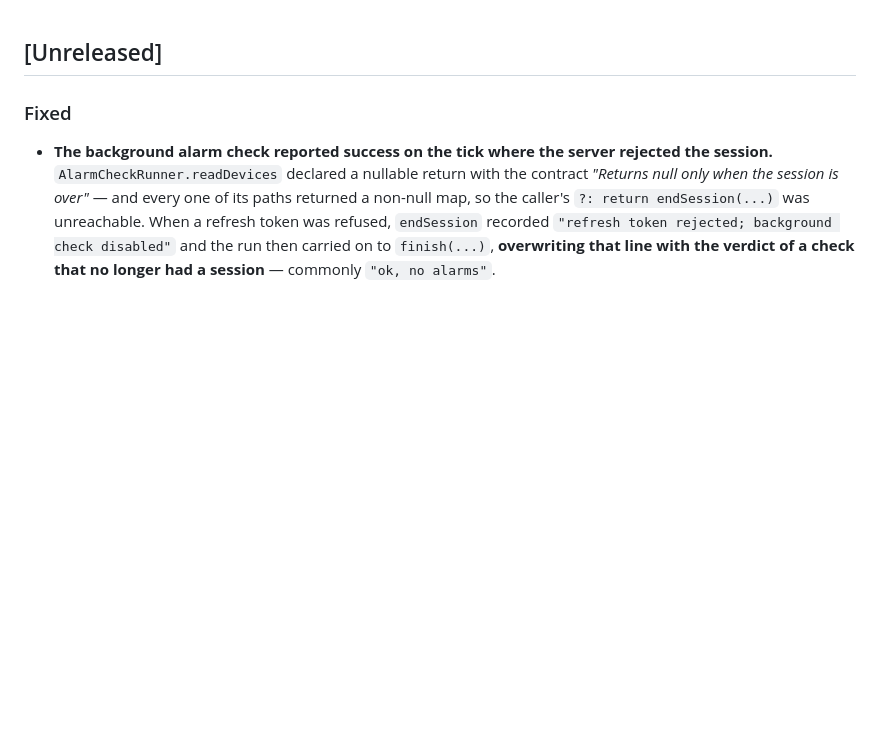
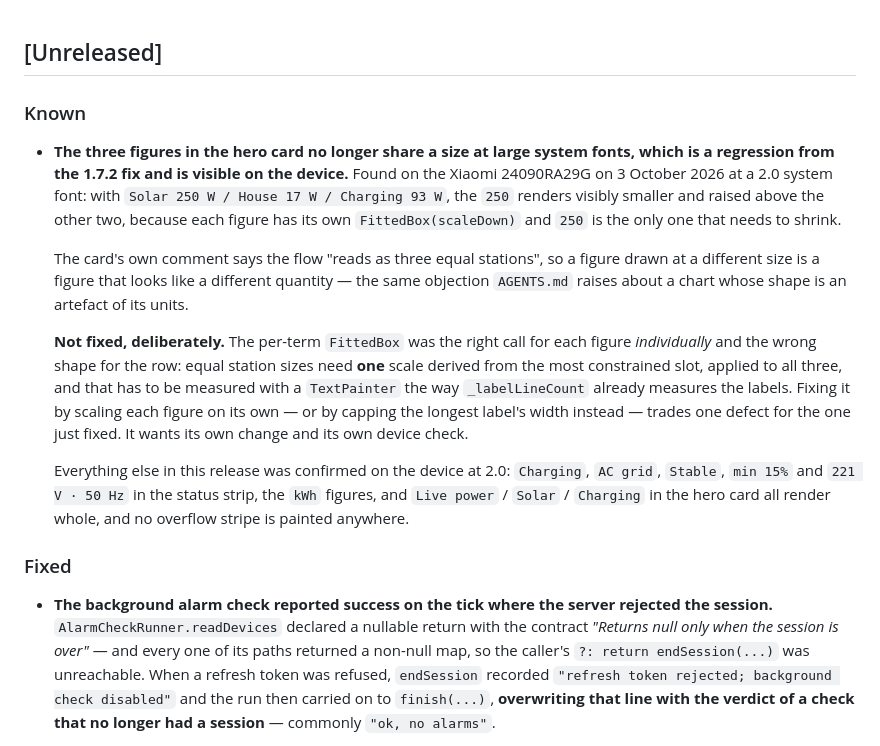
Before and after one commit to fauznazz-afk/Smart-Farming, a Markdown page: CHANGELOG.md, the part around the change. Rendered like a GitHub page; blank space fills up the shorter version.

Commit message:
Record the figure-size regression found on the device at 2.0
Not a fix. Writing it down because the finding is easy to lose and this repo
has a history of losing exactly these: with the per-term FittedBox, each of the
three figures scales independently, so at a 2.0 system font a four-digit Solar
reading renders visibly smaller than the House and Charging figures beside it.
The card's own comment calls the flow three equal stations, so a figure drawn at
a different size reads as a different quantity.

Recorded with why it is not fixed here: equal station sizes need one scale
derived from the most constrained slot, applied to all three, measured the way
_labelLineCount already measures the labels. Scaling each figure on its own was
right for each figure and wrong for the row.

```diff
--- a/CHANGELOG.md
+++ b/CHANGELOG.md
@@ -1,4 +1,31 @@
 ## [Unreleased]
+
+### Known
+
+- **The three figures in the hero card no longer share a size at large system
+  fonts, which is a regression from the 1.7.2 fix and is visible on the device.**
+  Found on the Xiaomi 24090RA29G on 3 October 2026 at a 2.0 system font: with
+  `Solar 250 W / House 17 W / Charging 93 W`, the `250` renders visibly smaller
+  and raised above the other two, because each figure has its own
+  `FittedBox(scaleDown)` and `250` is the only one that needs to shrink.
+
+  The card's own comment says the flow "reads as three equal stations", so a
+  figure drawn at a different size is a figure that looks like a different
+  quantity — the same objection `AGENTS.md` raises about a chart whose shape is
+  an artefact of its units.
+
+  **Not fixed, deliberately.** The per-term `FittedBox` was the right call for
+  each figure *individually* and the wrong shape for the row: equal station sizes
+  need **one** scale derived from the most constrained slot, applied to all three,
+  and that has to be measured with a `TextPainter` the way `_labelLineCount`
+  already measures the labels. Fixing it by scaling each figure on its own — or
+  by capping the longest label's width instead — trades one defect for the one
+  just fixed. It wants its own change and its own device check.
+
+  Everything else in this release was confirmed on the device at 2.0: `Charging`,
+  `AC grid`, `Stable`, `min 15%` and `221 V · 50 Hz` in the status strip, the
+  `kWh` figures, and `Live power` / `Solar` / `Charging` in the hero card all
+  render whole, and no overflow stripe is painted anywhere.
 
 ### Fixed
 
```
